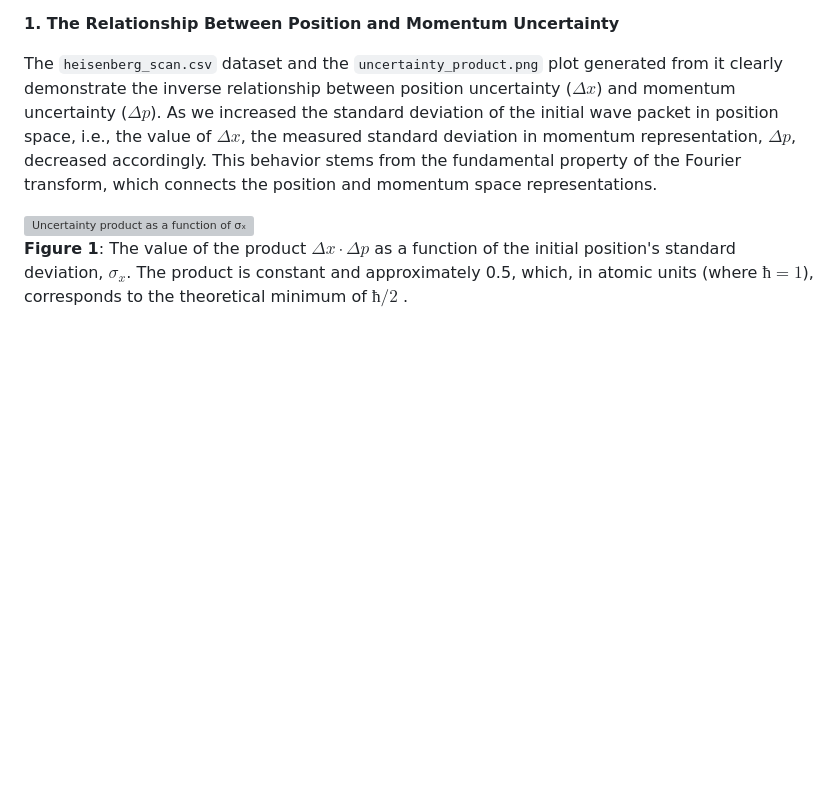
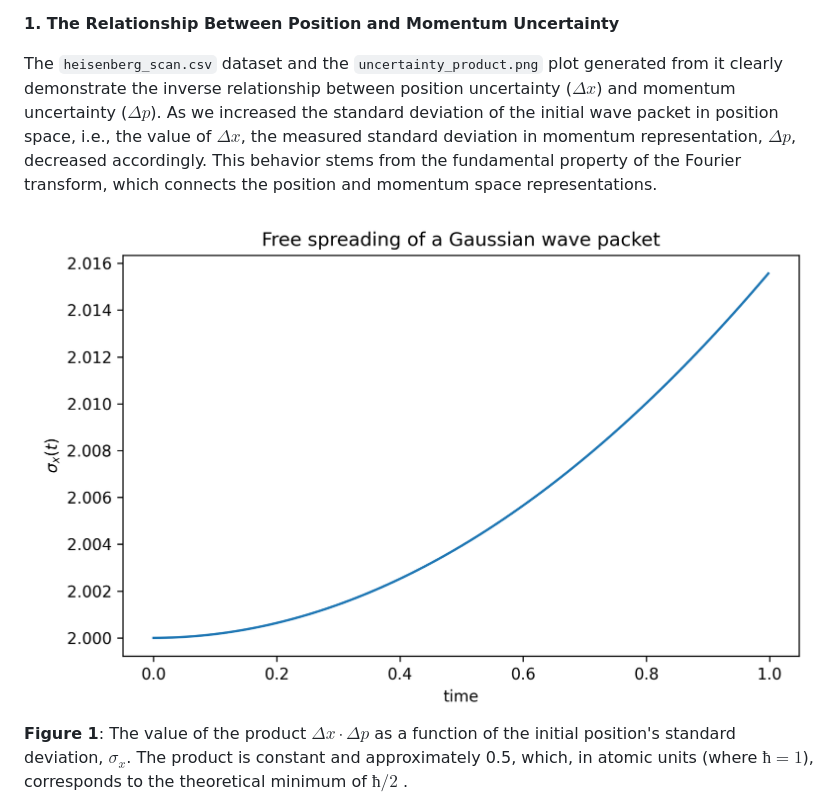
Before and after one commit to SteviLen420/Heisenberg_Uncertainty_Simulation, a Markdown page: run_20251001_063521/Manuscript.md, the part around the change. GitHub-like rendering; blank space fills up the shorter version; grey boxes are pictures that could not be loaded.

```diff
--- a/run_20251001_063521/Manuscript.md
+++ b/run_20251001_063521/Manuscript.md
@@ -11,7 +11,7 @@ In the simulation, we examined the behavior of quantum mechanical wave packets i
 
 The `heisenberg_scan.csv` dataset and the `uncertainty_product.png` plot generated from it clearly demonstrate the inverse relationship between position uncertainty ($Δx$) and momentum uncertainty ($Δp$). As we increased the standard deviation of the initial wave packet in position space, i.e., the value of $Δx$, the measured standard deviation in momentum representation, $Δp$, decreased accordingly. This behavior stems from the fundamental property of the Fourier transform, which connects the position and momentum space representations.
 
-<img src="Heisenberg_Uncertainty_Simulation/run_20251001_063521/figs/free_spreading_sigma_x_t.png" alt="Uncertainty product as a function of σₓ" width="800" />
+<img src="figs/free_spreading_sigma_x_t.png" alt="Uncertainty product as a function of σₓ" width="800" />
 
 **Figure 1**: The value of the product $Δx·Δp$ as a function of the initial position's standard deviation, $σ_x$. The product is constant and approximately 0.5, which, in atomic units (where $ħ=1$), corresponds to the theoretical minimum of $ħ/2$ .
 
```
